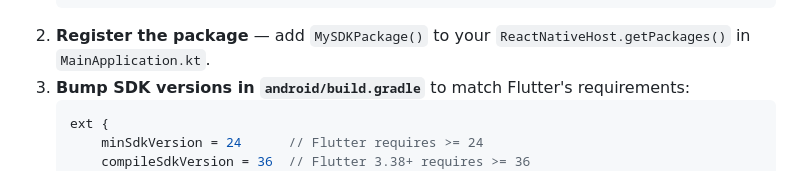
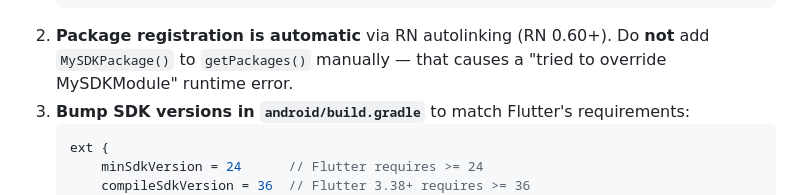
Before and after one commit to neerajj911/react-native-to-flutter, a Markdown page: README.md, the part around the change. Rendered like a GitHub page.

Commit message:
Doc: autolinking handles registration; do not add MySDKPackage manually

````diff
--- a/README.md
+++ b/README.md
@@ -166,7 +166,7 @@ The `open()` payload is an object, so extra keys (`theme`, `language`, …) can
        }
    }
    ```
-2. **Register the package** — add `MySDKPackage()` to your `ReactNativeHost.getPackages()` in `MainApplication.kt`.
+2. **Package registration is automatic** via RN autolinking (RN 0.60+). Do **not** add `MySDKPackage()` to `getPackages()` manually — that causes a "tried to override MySDKModule" runtime error.
 3. **Bump SDK versions in `android/build.gradle`** to match Flutter's requirements:
    ```gradle
    ext {
````
